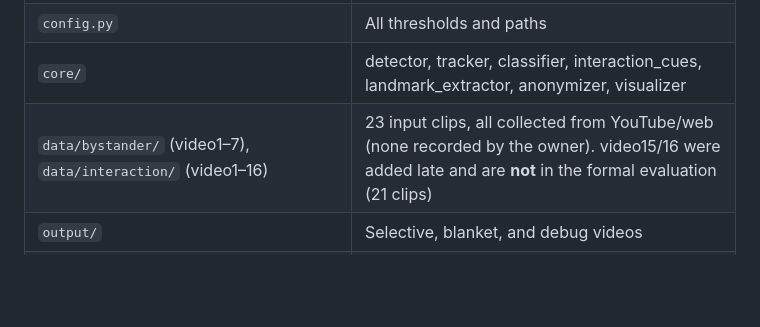
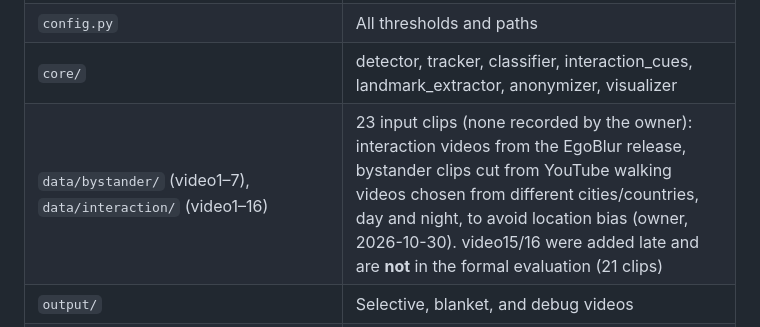
Before and after one commit to akashabeywickrame/Selective-Anonymization-Research-Project, a Markdown page: CLAUDE.md, the part around the change. GitHub-like rendering; blank space fills up the shorter version.

Commit message:
CLAUDE.md: dataset sources
Co-Authored-By: Claude Opus 5.5 <noreply@anthropic.com>

```diff
--- a/CLAUDE.md
+++ b/CLAUDE.md
@@ -34,7 +34,7 @@ YOLOv8n-face (core/detector.py)
 | `main.py` | Runs the pipeline over all videos in `data/` (resumable; skips a video if its `*_selective.mp4` already exists). Flags: `--category`, `--video` |
 | `config.py` | All thresholds and paths |
 | `core/` | detector, tracker, classifier, interaction_cues, landmark_extractor, anonymizer, visualizer |
-| `data/bystander/` (video1–7), `data/interaction/` (video1–16) | 23 input clips, all collected from YouTube/web (none recorded by the owner). video15/16 were added late and are **not** in the formal evaluation (21 clips) |
+| `data/bystander/` (video1–7), `data/interaction/` (video1–16) | 23 input clips (none recorded by the owner): interaction videos from the EgoBlur release, bystander clips cut from YouTube walking videos chosen from different cities/countries, day and night, to avoid location bias (owner, 2026-10-30). video15/16 were added late and are **not** in the formal evaluation (21 clips) |
 | `output/` | Selective, blanket, and debug videos |
 | `logs/tracking_log.csv` | Per-frame, per-face log (~224k rows): video, category, frame, face_id, bbox, confidence, interacting |
 | `eval/evaluate.py` | `--accuracy` (vs ground_truth CSVs) and `--fps --frames 300` benchmark |
```
